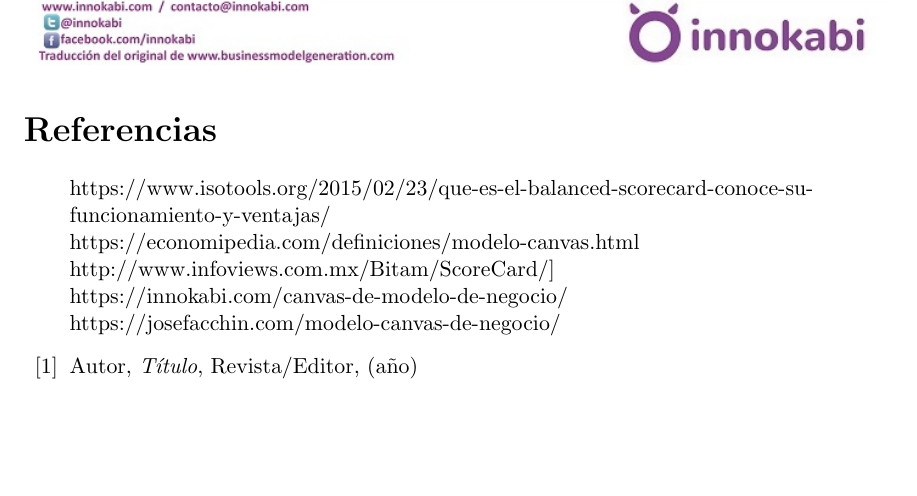
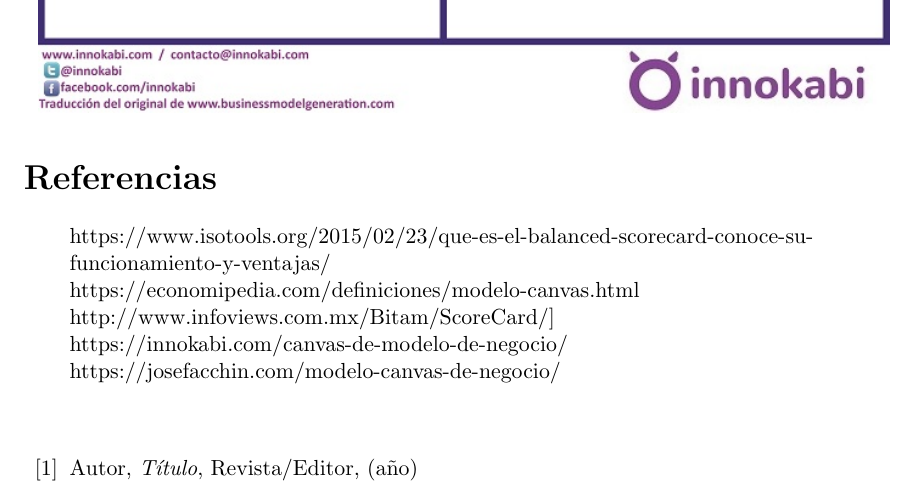
Before and after one commit to perez10/TRABAJO-FINAL-UNIDAD-I-, a LaTeX document (Trabajo-Final-U-I.tex, which reads Secciones/Actividad01.tex): part of page 11 of 11, cut so that both start at the same text, the shorter picture padded with empty space. Compiled offline with pdfLaTeX.

Commit message:
Update Actividad01.tex

```diff
--- a/Secciones/Actividad01.tex
+++ b/Secciones/Actividad01.tex
@@ -159,7 +159,7 @@ https://www.isotools.org/2015/02/23/que-es-el-balanced-scorecard-conoce-su-funci
 https://economipedia.com/definiciones/modelo-canvas.html\\
 http://www.infoviews.com.mx/Bitam/ScoreCard/]\\
 https://innokabi.com/canvas-de-modelo-de-negocio/\\
-https://josefacchin.com/modelo-canvas-de-negocio/
+https://josefacchin.com/modelo-canvas-de-negocio/\\
 
 \bibitem{Cd94} Autor, \emph{Título}, Revista/Editor, (año)
 
```
